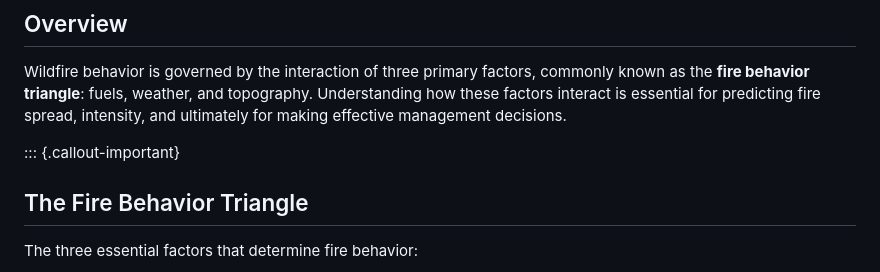
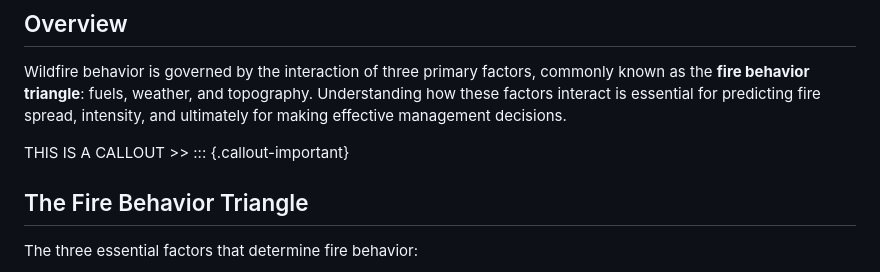
Before and after one commit to Rangerben83/wildfire-resource-directory, a Markdown page: content/02-fundamentals/fire-triangle.md, the part around the change. GitHub-like rendering.

Commit message:
Test edit from Obsidian

```diff
--- a/content/02-fundamentals/fire-triangle.md
+++ b/content/02-fundamentals/fire-triangle.md
@@ -9,6 +9,7 @@ categories: [fundamentals, fire-behavior, fuels, weather, topography]
 
 Wildfire behavior is governed by the interaction of three primary factors, commonly known as the **fire behavior triangle**: fuels, weather, and topography. Understanding how these factors interact is essential for predicting fire spread, intensity, and ultimately for making effective management decisions.
 
+THIS IS A CALLOUT >>
 ::: {.callout-important}
 ## The Fire Behavior Triangle
 The three essential factors that determine fire behavior:
```
